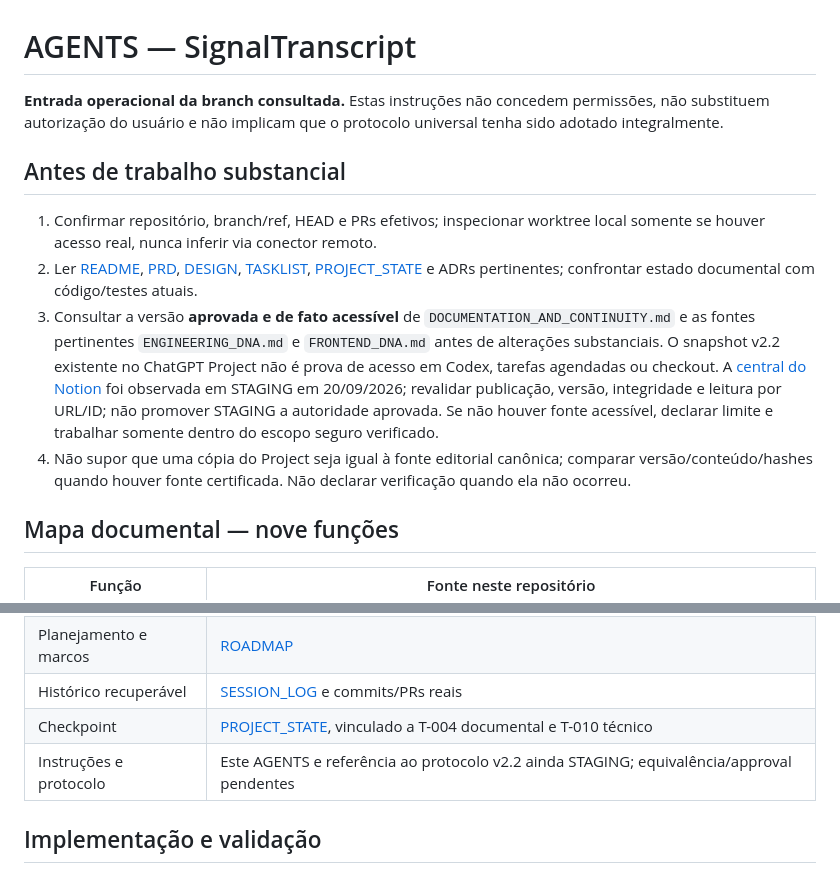
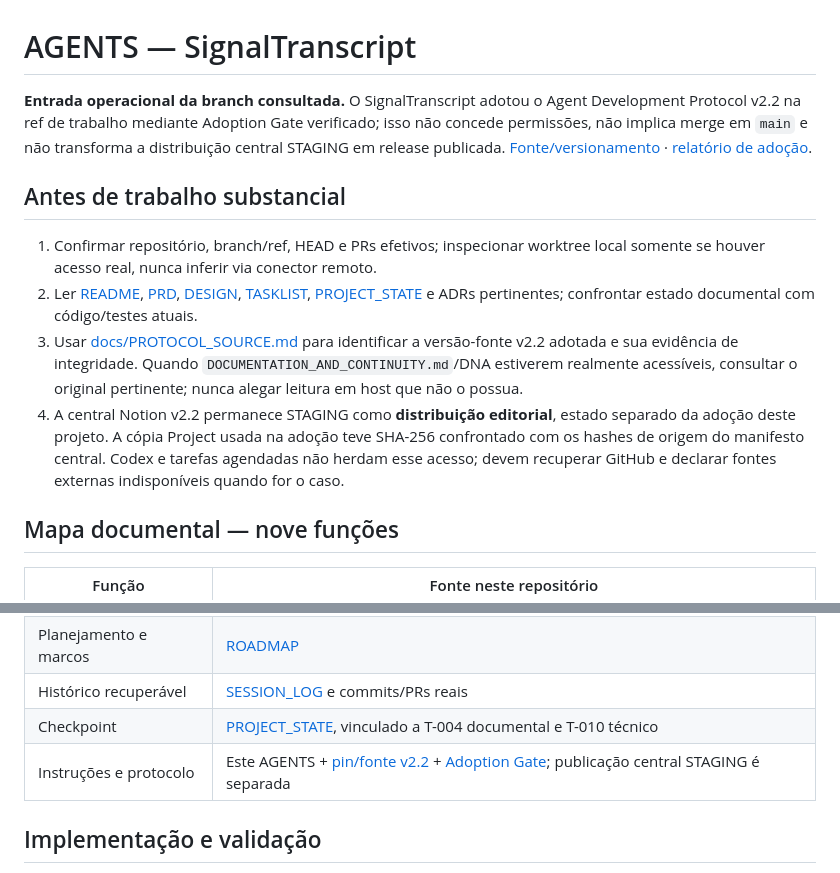
Before and after one commit to LuigiAPCPereira/SignalTranscript, a Markdown page: AGENTS.md, 2 parts joined by grey strips. Rendered like a GitHub page.

Commit message:
docs(protocol): make AGENTS reflect verified v2.2 project adoption

```diff
--- a/AGENTS.md
+++ b/AGENTS.md
@@ -1,13 +1,13 @@
 # AGENTS — SignalTranscript
 
-**Entrada operacional da branch consultada.** Estas instruções não concedem permissões, não substituem autorização do usuário e não implicam que o protocolo universal tenha sido adotado integralmente.
+**Entrada operacional da branch consultada.** O SignalTranscript adotou o Agent Development Protocol v2.2 na ref de trabalho mediante Adoption Gate verificado; isso não concede permissões, não implica merge em `main` e não transforma a distribuição central STAGING em release publicada. [Fonte/versionamento](docs/PROTOCOL_SOURCE.md) · [relatório de adoção](docs/ADOPTION_REPORT.md).
 
 ## Antes de trabalho substancial
 
 1. Confirmar repositório, branch/ref, HEAD e PRs efetivos; inspecionar worktree local somente se houver acesso real, nunca inferir via conector remoto.
 2. Ler [README](README.md), [PRD](PRD.md), [DESIGN](DESIGN.md), [TASKLIST](TASKLIST.md), [PROJECT_STATE](PROJECT_STATE.md) e ADRs pertinentes; confrontar estado documental com código/testes atuais.
-3. Consultar a versão **aprovada e de fato acessível** de `DOCUMENTATION_AND_CONTINUITY.md` e as fontes pertinentes `ENGINEERING_DNA.md` e `FRONTEND_DNA.md` antes de alterações substanciais. O snapshot v2.2 existente no ChatGPT Project não é prova de acesso em Codex, tarefas agendadas ou checkout. A [central do Notion](https://app.notion.com/p/3e18d9773fea81e0853ec74730b91073) foi observada em STAGING em 20/09/2026; revalidar publicação, versão, integridade e leitura por URL/ID; não promover STAGING a autoridade aprovada. Se não houver fonte acessível, declarar limite e trabalhar somente dentro do escopo seguro verificado.
-4. Não supor que uma cópia do Project seja igual à fonte editorial canônica; comparar versão/conteúdo/hashes quando houver fonte certificada. Não declarar verificação quando ela não ocorreu.
+3. Usar [docs/PROTOCOL_SOURCE.md](docs/PROTOCOL_SOURCE.md) para identificar a versão-fonte v2.2 adotada e sua evidência de integridade. Quando `DOCUMENTATION_AND_CONTINUITY.md`/DNA estiverem realmente acessíveis, consultar o original pertinente; nunca alegar leitura em host que não o possua.
+4. A central Notion v2.2 permanece STAGING como **distribuição editorial**, estado separado da adoção deste projeto. A cópia Project usada na adoção teve SHA-256 confrontado com os hashes de origem do manifesto central. Codex e tarefas agendadas não herdam esse acesso; devem recuperar GitHub e declarar fontes externas indisponíveis quando for o caso.
 
 ## Mapa documental — nove funções
 
@@ -21,7 +21,7 @@
 | Planejamento e marcos | [ROADMAP](ROADMAP.md) |
 | Histórico recuperável | [SESSION_LOG](SESSION_LOG.md) e commits/PRs reais |
 | Checkpoint | [PROJECT_STATE](PROJECT_STATE.md), vinculado a T-004 documental e T-010 técnico |
-| Instruções e protocolo | Este AGENTS e referência ao protocolo v2.2 ainda STAGING; equivalência/approval pendentes |
+| Instruções e protocolo | Este AGENTS + [pin/fonte v2.2](docs/PROTOCOL_SOURCE.md) + [Adoption Gate](docs/ADOPTION_REPORT.md); publicação central STAGING é separada |
 
 ## Implementação e validação
 
```
